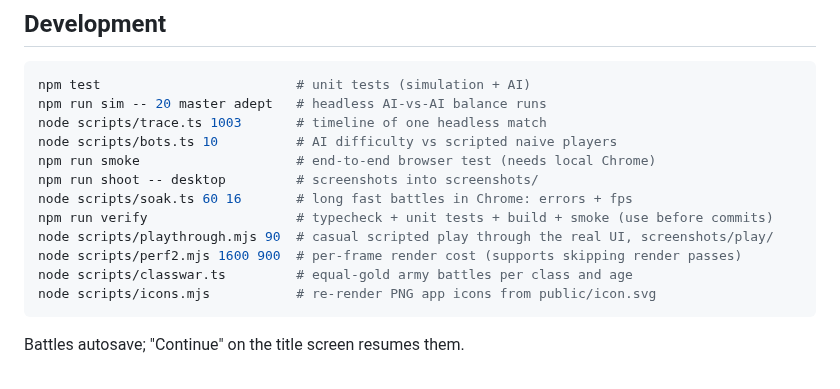
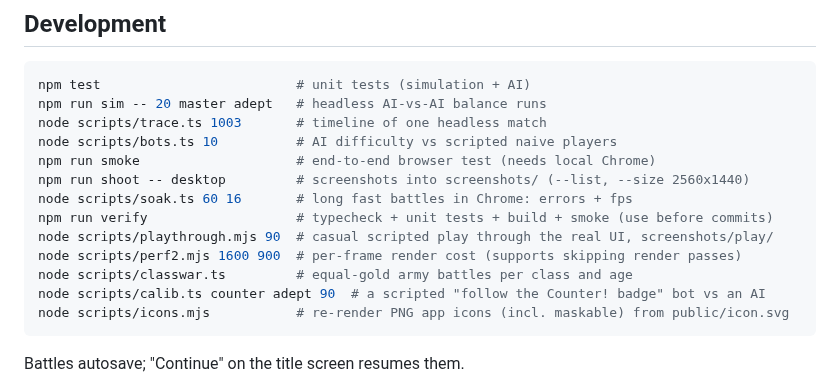
Before and after one commit to Zahikusa/mythwar, a Markdown page: README.md, the part around the change. Rendered like a GitHub page.

Commit message:
README: tooling updates
Co-Authored-By: Claude Opus 5.5 <noreply@anthropic.com>

````diff
--- a/README.md
+++ b/README.md
@@ -82,13 +82,14 @@ npm run sim -- 20 master adept   # headless AI-vs-AI balance runs
 node scripts/trace.ts 1003       # timeline of one headless match
 node scripts/bots.ts 10          # AI difficulty vs scripted naive players
 npm run smoke                    # end-to-end browser test (needs local Chrome)
-npm run shoot -- desktop         # screenshots into screenshots/
+npm run shoot -- desktop         # screenshots into screenshots/ (--list, --size 2560x1440)
 node scripts/soak.ts 60 16       # long fast battles in Chrome: errors + fps
 npm run verify                   # typecheck + unit tests + build + smoke (use before commits)
 node scripts/playthrough.mjs 90  # casual scripted play through the real UI, screenshots/play/
 node scripts/perf2.mjs 1600 900  # per-frame render cost (supports skipping render passes)
 node scripts/classwar.ts         # equal-gold army battles per class and age
-node scripts/icons.mjs           # re-render PNG app icons from public/icon.svg
+node scripts/calib.ts counter adept 90  # a scripted "follow the Counter! badge" bot vs an AI
+node scripts/icons.mjs           # re-render PNG app icons (incl. maskable) from public/icon.svg
 ```
 
 Battles autosave; "Continue" on the title screen resumes them.
````
Also changed, not shown: PROGRESS.md (+1 -1 lines).
